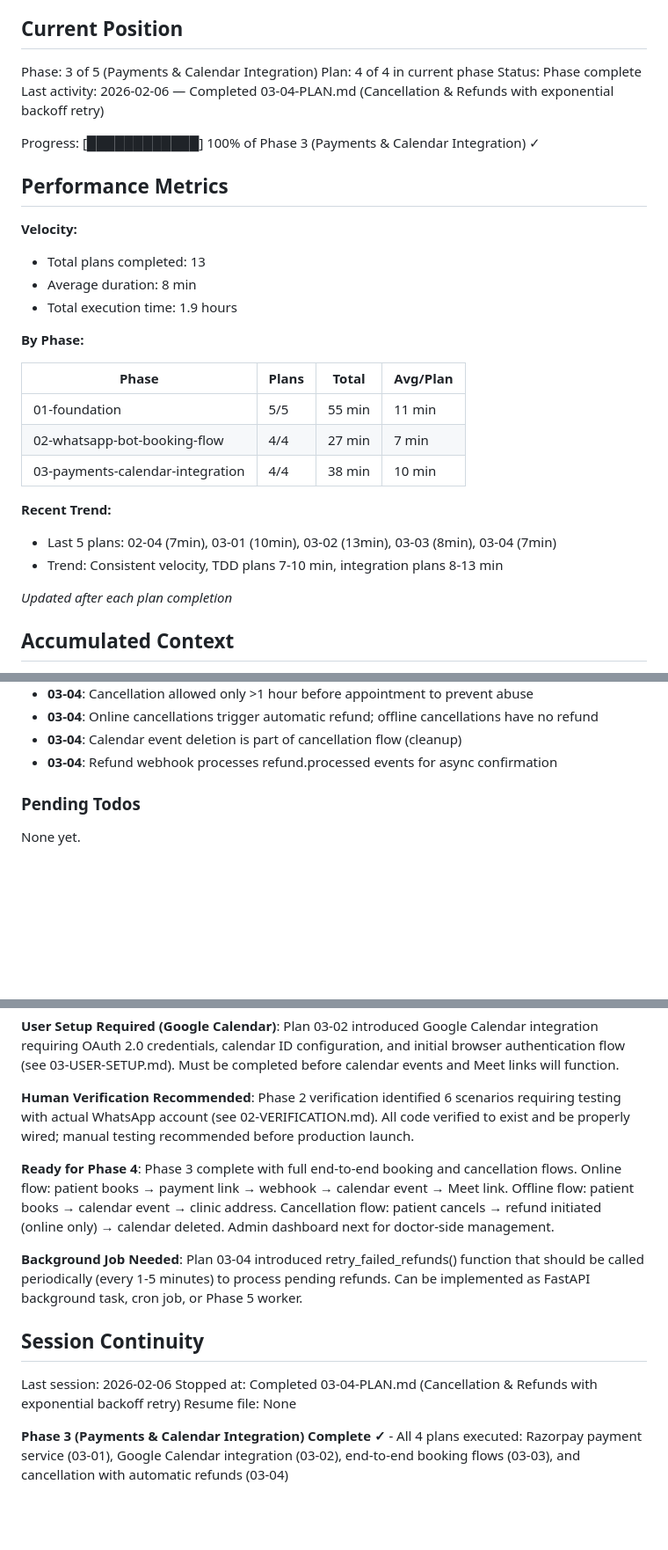
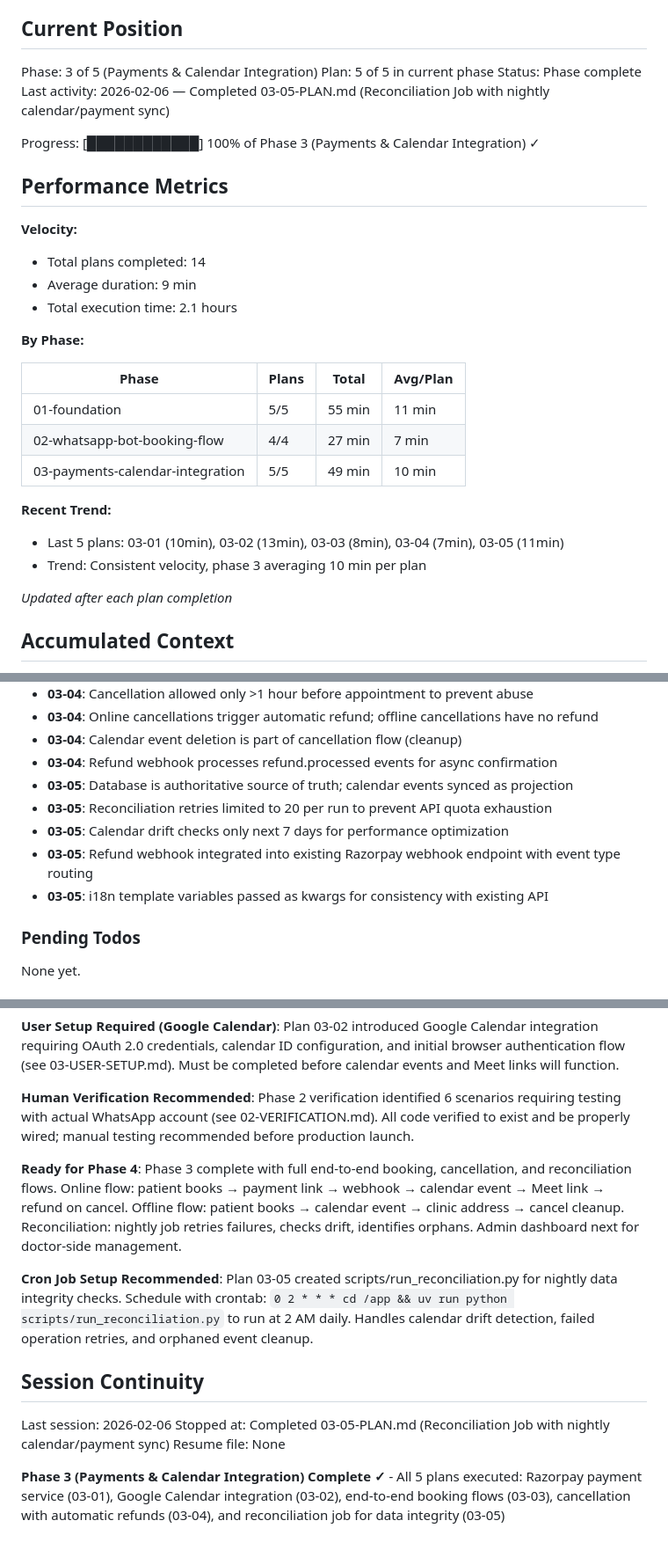
Before and after one commit to KanaparthySaiSreekar/docbot, a Markdown page: .planning/STATE.md, 3 parts joined by grey strips. Shown at 88% size. Drawn GitHub-style; blank space fills up the shorter version.

Commit message:
docs(03-05): complete Reconciliation Job plan
Tasks completed: 2/2
- Reconciliation service for calendar sync
- Refund webhook and cron script

SUMMARY: .planning/phases/03-payments-calendar-integration/03-05-SUMMARY.md

```diff
--- a/.planning/STATE.md
+++ b/.planning/STATE.md
@@ -10,18 +10,18 @@ See: .planning/PROJECT.md (updated 2026-02-04)
 ## Current Position
 
 Phase: 3 of 5 (Payments & Calendar Integration)
-Plan: 4 of 4 in current phase
+Plan: 5 of 5 in current phase
 Status: Phase complete
-Last activity: 2026-02-06 — Completed 03-04-PLAN.md (Cancellation & Refunds with exponential backoff retry)
+Last activity: 2026-02-06 — Completed 03-05-PLAN.md (Reconciliation Job with nightly calendar/payment sync)
 
 Progress: [████████████] 100% of Phase 3 (Payments & Calendar Integration) ✓
 
 ## Performance Metrics
 
 **Velocity:**
-- Total plans completed: 13
-- Average duration: 8 min
-- Total execution time: 1.9 hours
+- Total plans completed: 14
+- Average duration: 9 min
+- Total execution time: 2.1 hours
 
 **By Phase:**
 
@@ -29,11 +29,11 @@ Progress: [████████████] 100% of Phase 3 (Payments & Cal
 |-------|-------|-------|----------|
 | 01-foundation | 5/5 | 55 min | 11 min |
 | 02-whatsapp-bot-booking-flow | 4/4 | 27 min | 7 min |
-| 03-payments-calendar-integration | 4/4 | 38 min | 10 min |
+| 03-payments-calendar-integration | 5/5 | 49 min | 10 min |
 
 **Recent Trend:**
-- Last 5 plans: 02-04 (7min), 03-01 (10min), 03-02 (13min), 03-03 (8min), 03-04 (7min)
-- Trend: Consistent velocity, TDD plans 7-10 min, integration plans 8-13 min
+- Last 5 plans: 03-01 (10min), 03-02 (13min), 03-03 (8min), 03-04 (7min), 03-05 (11min)
+- Trend: Consistent velocity, phase 3 averaging 10 min per plan
 
 *Updated after each plan completion*
 
@@ -104,6 +104,11 @@ Recent decisions affecting current work:
 - **03-04**: Online cancellations trigger automatic refund; offline cancellations have no refund
 - **03-04**: Calendar event deletion is part of cancellation flow (cleanup)
 - **03-04**: Refund webhook processes refund.processed events for async confirmation
+- **03-05**: Database is authoritative source of truth; calendar events synced as projection
+- **03-05**: Reconciliation retries limited to 20 per run to prevent API quota exhaustion
+- **03-05**: Calendar drift checks only next 7 days for performance optimization
+- **03-05**: Refund webhook integrated into existing Razorpay webhook endpoint with event type routing
+- **03-05**: i18n template variables passed as kwargs for consistency with existing API
 
 ### Pending Todos
 
@@ -119,14 +124,14 @@ None yet.
 
 **Human Verification Recommended**: Phase 2 verification identified 6 scenarios requiring testing with actual WhatsApp account (see 02-VERIFICATION.md). All code verified to exist and be properly wired; manual testing recommended before production launch.
 
-**Ready for Phase 4**: Phase 3 complete with full end-to-end booking and cancellation flows. Online flow: patient books → payment link → webhook → calendar event → Meet link. Offline flow: patient books → calendar event → clinic address. Cancellation flow: patient cancels → refund initiated (online only) → calendar deleted. Admin dashboard next for doctor-side management.
+**Ready for Phase 4**: Phase 3 complete with full end-to-end booking, cancellation, and reconciliation flows. Online flow: patient books → payment link → webhook → calendar event → Meet link → refund on cancel. Offline flow: patient books → calendar event → clinic address → cancel cleanup. Reconciliation: nightly job retries failures, checks drift, identifies orphans. Admin dashboard next for doctor-side management.
 
-**Background Job Needed**: Plan 03-04 introduced retry_failed_refunds() function that should be called periodically (every 1-5 minutes) to process pending refunds. Can be implemented as FastAPI background task, cron job, or Phase 5 worker.
+**Cron Job Setup Recommended**: Plan 03-05 created scripts/run_reconciliation.py for nightly data integrity checks. Schedule with crontab: `0 2 * * * cd /app && uv run python scripts/run_reconciliation.py` to run at 2 AM daily. Handles calendar drift detection, failed operation retries, and orphaned event cleanup.
 
 ## Session Continuity
 
 Last session: 2026-02-06
-Stopped at: Completed 03-04-PLAN.md (Cancellation & Refunds with exponential backoff retry)
+Stopped at: Completed 03-05-PLAN.md (Reconciliation Job with nightly calendar/payment sync)
 Resume file: None
 
-**Phase 3 (Payments & Calendar Integration) Complete ✓** - All 4 plans executed: Razorpay payment service (03-01), Google Calendar integration (03-02), end-to-end booking flows (03-03), and cancellation with automatic refunds (03-04)
+**Phase 3 (Payments & Calendar Integration) Complete ✓** - All 5 plans executed: Razorpay payment service (03-01), Google Calendar integration (03-02), end-to-end booking flows (03-03), cancellation with automatic refunds (03-04), and reconciliation job for data integrity (03-05)
```
Also changed, not shown: 1 other file.
